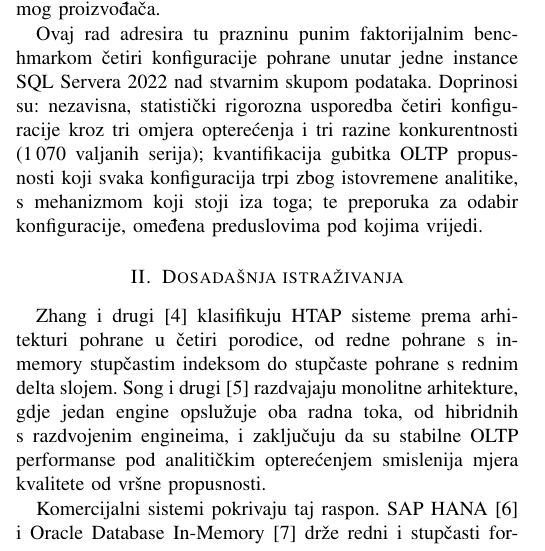
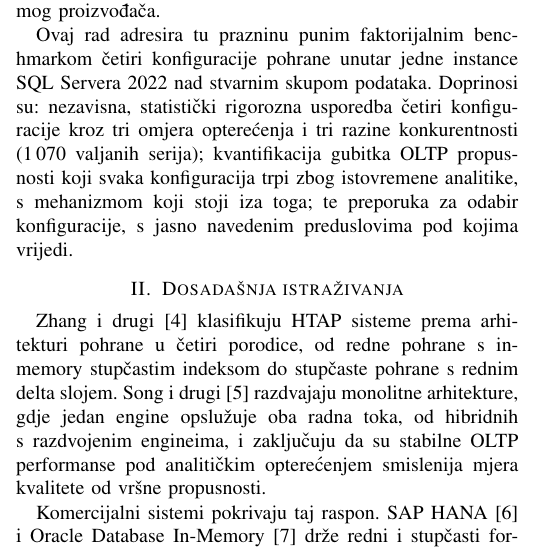
Before and after one commit to itsnejra/htap-sqlserver-benchmark, a LaTeX paper (Telfor2026/telfor2026_htap_bs.tex): part of one column of page 1 of 4, cut so that both start at the same text. Compiled offline with pdfLaTeX.

Commit message:
Telfor2026: smooth the Bosnian wording of the third contribution
'omedjena preduslovima' was a literal rendering of 'bounded by the
preconditions' and read stiffly enough that the meaning was not clear on
first reading. Now 's jasno navedenim preduslovima pod kojima vrijedi'.
Meaning unchanged; the English 'bounded by' reads naturally and stays.

Still 4 A4 pages, zero errors, zero overfull boxes.

Co-Authored-By: Claude Opus 5 <noreply@anthropic.com>
Claude-Session: https://claude.ai/code/session_019AMbCc9x61ukGf8sr9Ub2X

```diff
--- a/Telfor2026/telfor2026_htap_bs.tex
+++ b/Telfor2026/telfor2026_htap_bs.tex
@@ -130,8 +130,8 @@ skupom podataka. Doprinosi su: nezavisna, statistički rigorozna usporedba
 četiri konfiguracije kroz tri omjera opterećenja i tri razine konkurentnosti
 (1\,070 valjanih serija); kvantifikacija gubitka OLTP propusnosti koji svaka
 konfiguracija trpi zbog istovremene analitike, s mehanizmom koji stoji iza
-toga; te preporuka za odabir konfiguracije, omeđena preduslovima pod
-kojima vrijedi.
+toga; te preporuka za odabir konfiguracije, s jasno navedenim
+preduslovima pod kojima vrijedi.
 
 % =====================================================================
 \section{Dosadašnja istraživanja}
```
Also changed, not shown: Telfor2026/telfor2026_htap_bs.pdf.
